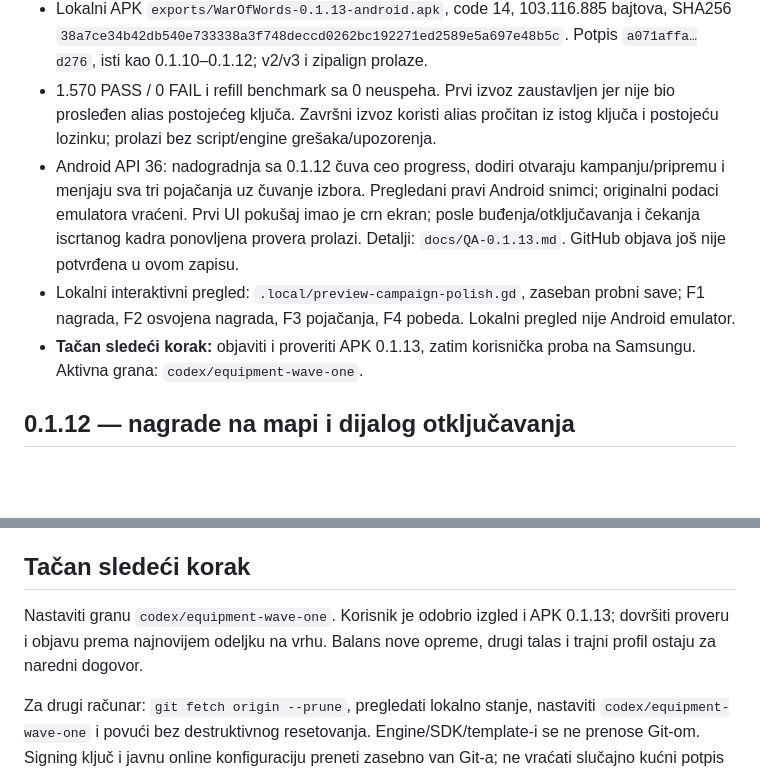
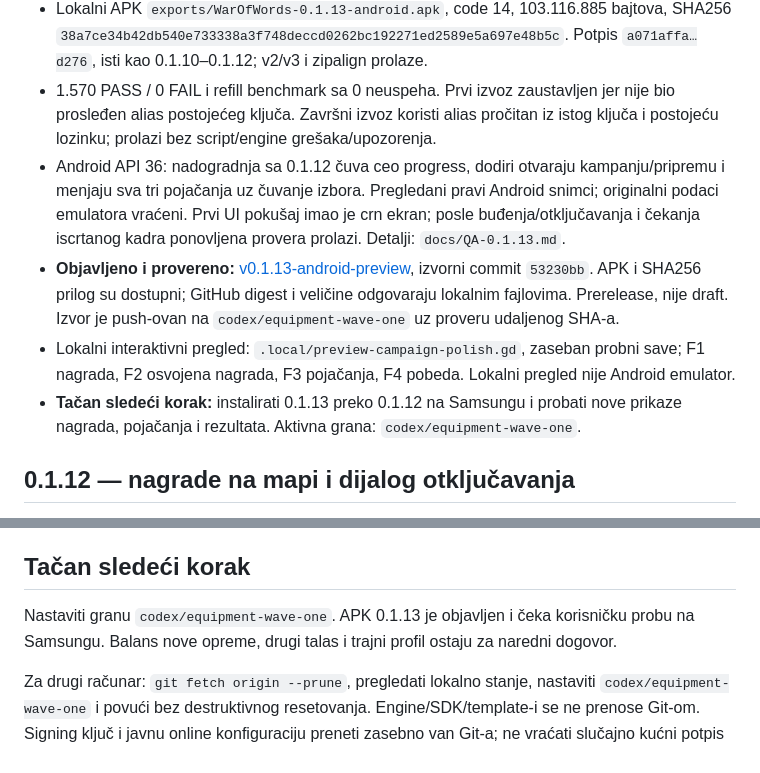
Before and after one commit to sinisamedic/warofwords, a Markdown page: STATUS.md, 2 parts joined by grey strips. Rendered like a GitHub page; blank space fills up the shorter version.

Commit message:
Record verified Android 0.1.13 publication

```diff
--- a/STATUS.md
+++ b/STATUS.md
@@ -11,9 +11,10 @@ Ažurirano: 2026-09-18. **Aktivna grana: codex/equipment-wave-one.**
 - Korisnik je odobrio izgled i novi APK, uz uklanjanje crnog oboda. Uklonjen je neprozirni pomereni krug iz zajedničkog crtača medaljona. Izvorne ilustracije i Proboj ostaju isti; prstenovi punjenja ostaju funkcionalni.
 - Lokalni APK `exports/WarOfWords-0.1.13-android.apk`, code 14, 103.116.885 bajtova, SHA256 `38a7ce34b42db540e733338a3f748deccd0262bc192271ed2589e5a697e48b5c`. Potpis `a071affa…d276`, isti kao 0.1.10–0.1.12; v2/v3 i zipalign prolaze.
 - 1.570 PASS / 0 FAIL i refill benchmark sa 0 neuspeha. Prvi izvoz zaustavljen jer nije bio prosleđen alias postojećeg ključa. Završni izvoz koristi alias pročitan iz istog ključa i postojeću lozinku; prolazi bez script/engine grešaka/upozorenja.
-- Android API 36: nadogradnja sa 0.1.12 čuva ceo progress, dodiri otvaraju kampanju/pripremu i menjaju sva tri pojačanja uz čuvanje izbora. Pregledani pravi Android snimci; originalni podaci emulatora vraćeni. Prvi UI pokušaj imao je crn ekran; posle buđenja/otključavanja i čekanja iscrtanog kadra ponovljena provera prolazi. Detalji: `docs/QA-0.1.13.md`. GitHub objava još nije potvrđena u ovom zapisu.
+- Android API 36: nadogradnja sa 0.1.12 čuva ceo progress, dodiri otvaraju kampanju/pripremu i menjaju sva tri pojačanja uz čuvanje izbora. Pregledani pravi Android snimci; originalni podaci emulatora vraćeni. Prvi UI pokušaj imao je crn ekran; posle buđenja/otključavanja i čekanja iscrtanog kadra ponovljena provera prolazi. Detalji: `docs/QA-0.1.13.md`.
+- **Objavljeno i provereno:** [v0.1.13-android-preview](https://github.com/sinisamedic/warofwords/releases/tag/v0.1.13-android-preview), izvorni commit `53230bb`. APK i SHA256 prilog su dostupni; GitHub digest i veličine odgovaraju lokalnim fajlovima. Prerelease, nije draft. Izvor je push-ovan na `codex/equipment-wave-one` uz proveru udaljenog SHA-a.
 - Lokalni interaktivni pregled: `.local/preview-campaign-polish.gd`, zaseban probni save; F1 nagrada, F2 osvojena nagrada, F3 pojačanja, F4 pobeda. Lokalni pregled nije Android emulator.
-- **Tačan sledeći korak:** objaviti i proveriti APK 0.1.13, zatim korisnička proba na Samsungu. Aktivna grana: `codex/equipment-wave-one`.
+- **Tačan sledeći korak:** instalirati 0.1.13 preko 0.1.12 na Samsungu i probati nove prikaze nagrada, pojačanja i rezultata. Aktivna grana: `codex/equipment-wave-one`.
 
 ## 0.1.12 — nagrade na mapi i dijalog otključavanja
 
@@ -134,7 +135,7 @@ Najnovija korekcija: korisniku je smrt izgledala kao okretanje celog sprite-a. *
 
 ## Tačan sledeći korak
 
-Nastaviti granu `codex/equipment-wave-one`. Korisnik je odobrio izgled i APK 0.1.13; dovršiti proveru i objavu prema najnovijem odeljku na vrhu. Balans nove opreme, drugi talas i trajni profil ostaju za naredni dogovor.
+Nastaviti granu `codex/equipment-wave-one`. APK 0.1.13 je objavljen i čeka korisničku probu na Samsungu. Balans nove opreme, drugi talas i trajni profil ostaju za naredni dogovor.
 
 Za drugi računar: `git fetch origin --prune`, pregledati lokalno stanje, nastaviti `codex/equipment-wave-one` i povući bez destruktivnog resetovanja. Engine/SDK/template-i se ne prenose Git-om. Signing ključ i javnu online konfiguraciju preneti zasebno van Git-a; ne vraćati slučajno kućni potpis ako se nastavlja linija 0.1.10. Raniji 0.1.8 draft ostaje neobjavljen.
 
```
